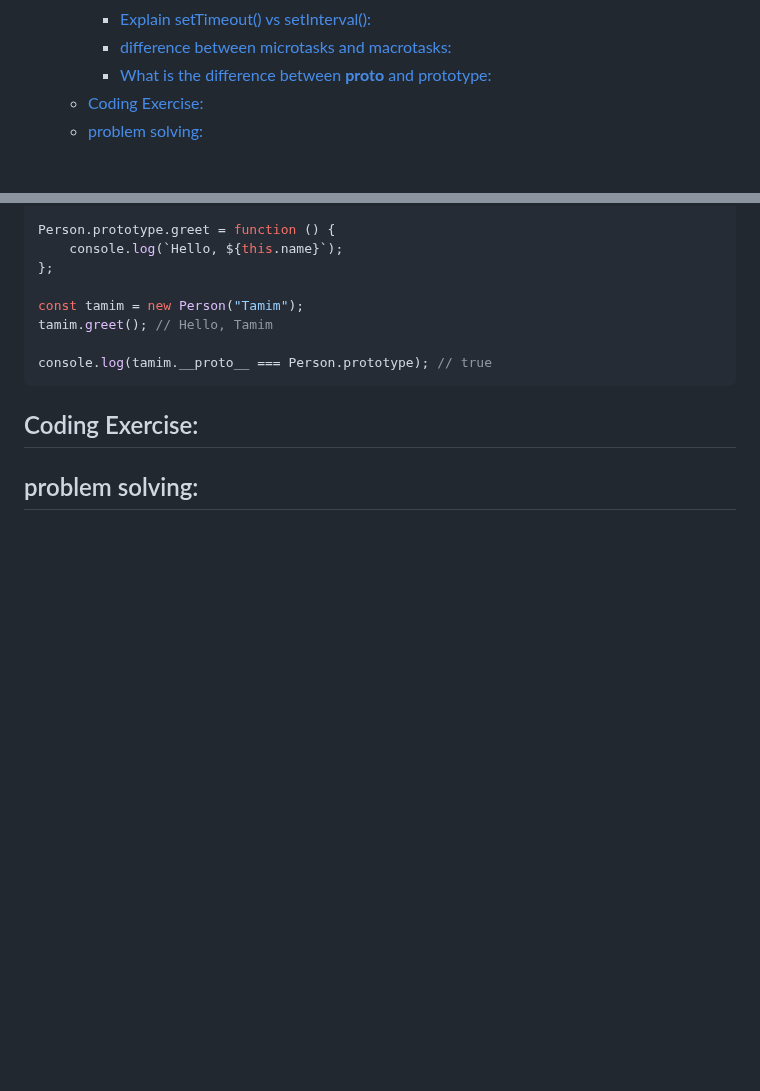
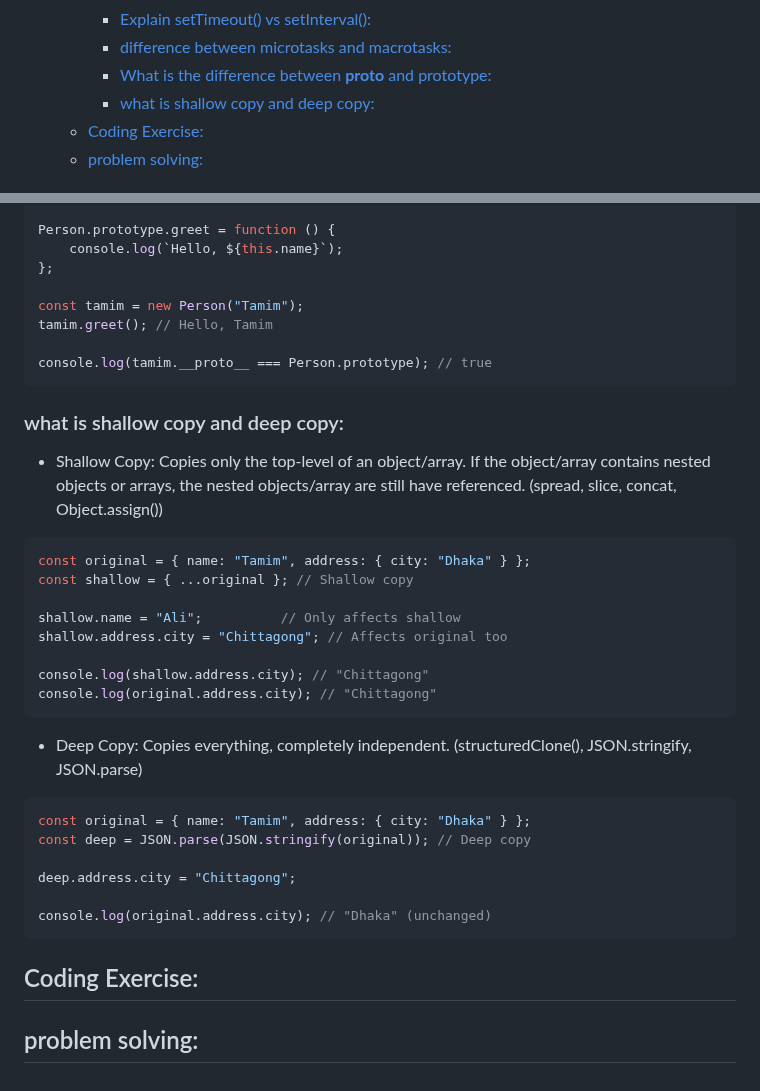
Before and after one commit to muhammad-tamim/interview-questions, a Markdown page: README.md, 2 parts joined by grey strips. Rendered like a GitHub page; blank space fills up the shorter version.

Commit message:
(JavaScript/Theory Based Questions): add What is shallow copy and deep copy

````diff
--- a/README.md
+++ b/README.md
@@ -128,6 +128,7 @@
     - [Explain setTimeout() vs setInterval():](#explain-settimeout-vs-setinterval)
     - [difference between microtasks and macrotasks:](#difference-between-microtasks-and-macrotasks)
     - [What is the difference between __proto__ and prototype:](#what-is-the-difference-between-proto-and-prototype)
+    - [what is shallow copy and deep copy:](#what-is-shallow-copy-and-deep-copy)
   - [Coding Exercise:](#coding-exercise)
   - [problem solving:](#problem-solving)
 
@@ -2921,6 +2922,32 @@ tamim.greet(); // Hello, Tamim
 console.log(tamim.__proto__ === Person.prototype); // true
 ```
 
+### what is shallow copy and deep copy:
+
+- Shallow Copy: Copies only the top-level of an object/array. If the object/array contains nested objects or arrays, the nested objects/array are still have referenced. (spread, slice, concat, Object.assign())
+
+```js
+const original = { name: "Tamim", address: { city: "Dhaka" } };
+const shallow = { ...original }; // Shallow copy
+
+shallow.name = "Ali";          // Only affects shallow
+shallow.address.city = "Chittagong"; // Affects original too
+
+console.log(shallow.address.city); // "Chittagong"
+console.log(original.address.city); // "Chittagong"
+```
+
+- Deep Copy: Copies everything, completely independent. (structuredClone(), JSON.stringify, JSON.parse)
+
+```js
+const original = { name: "Tamim", address: { city: "Dhaka" } };
+const deep = JSON.parse(JSON.stringify(original)); // Deep copy
+
+deep.address.city = "Chittagong";
+
+console.log(original.address.city); // "Dhaka" (unchanged)
+```
+
 ## Coding Exercise:
 
 ## problem solving:
````
